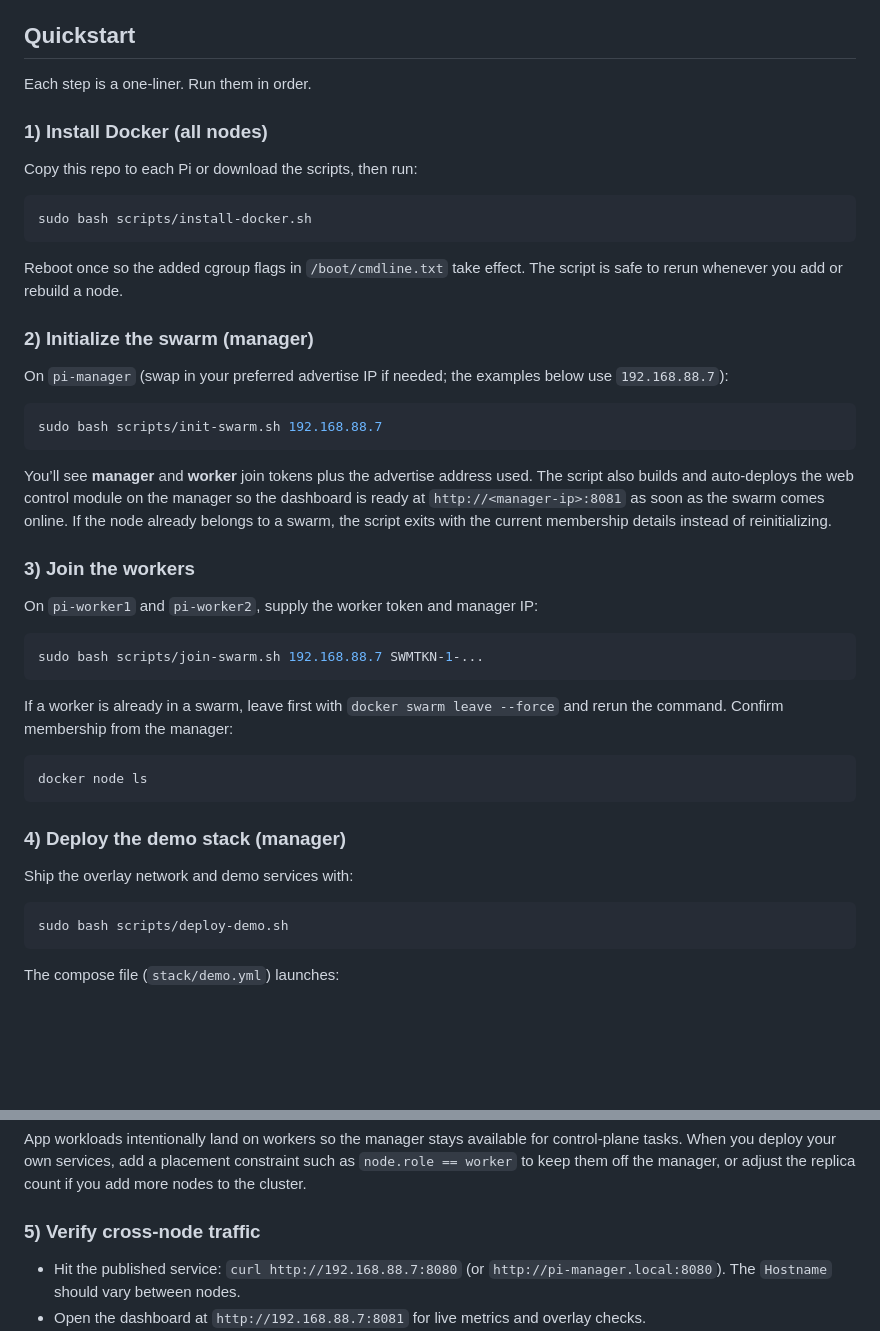
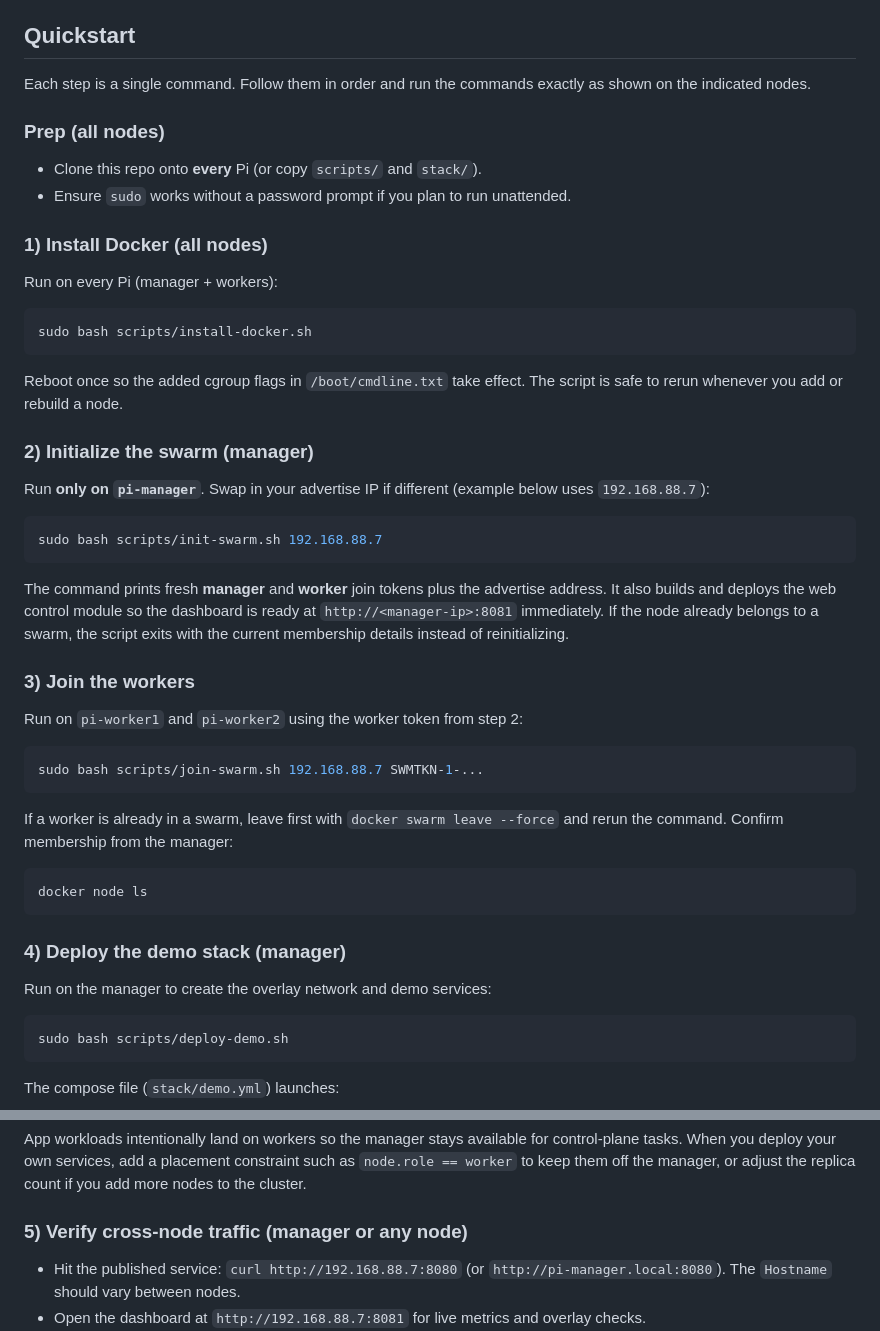
Before and after one commit to polsommer/SWG-RPI-Cluster, a Markdown page: README.md, 2 parts joined by grey strips. Rendered like a GitHub page; blank space fills up the shorter version.

Commit message:
Simplify Quickstart install steps

````diff
--- a/README.md
+++ b/README.md
@@ -21,10 +21,15 @@ process repeatable on fresh or recycled Pis.
 - (Optional) DNS or mDNS so you can visit `http://pi-manager:8080`
 
 ## Quickstart
-Each step is a one-liner. Run them in order.
+Each step is a single command. Follow them in order and run the commands exactly
+as shown on the indicated nodes.
+
+### Prep (all nodes)
+- Clone this repo onto **every** Pi (or copy `scripts/` and `stack/`).
+- Ensure `sudo` works without a password prompt if you plan to run unattended.
 
 ### 1) Install Docker (all nodes)
-Copy this repo to each Pi or download the scripts, then run:
+Run on every Pi (manager + workers):
 
 ```bash
 sudo bash scripts/install-docker.sh
@@ -34,21 +39,21 @@ Reboot once so the added cgroup flags in `/boot/cmdline.txt` take effect. The
 script is safe to rerun whenever you add or rebuild a node.
 
 ### 2) Initialize the swarm (manager)
-On `pi-manager` (swap in your preferred advertise IP if needed; the examples
-below use `192.168.88.7`):
+Run **only on `pi-manager`**. Swap in your advertise IP if different (example
+below uses `192.168.88.7`):
 
 ```bash
 sudo bash scripts/init-swarm.sh 192.168.88.7
 ```
 
-You’ll see **manager** and **worker** join tokens plus the advertise address
-used. The script also builds and auto-deploys the web control module on the
-manager so the dashboard is ready at `http://<manager-ip>:8081` as soon as the
-swarm comes online. If the node already belongs to a swarm, the script exits
-with the current membership details instead of reinitializing.
+The command prints fresh **manager** and **worker** join tokens plus the
+advertise address. It also builds and deploys the web control module so the
+dashboard is ready at `http://<manager-ip>:8081` immediately. If the node
+already belongs to a swarm, the script exits with the current membership details
+instead of reinitializing.
 
 ### 3) Join the workers
-On `pi-worker1` and `pi-worker2`, supply the worker token and manager IP:
+Run on `pi-worker1` and `pi-worker2` using the worker token from step 2:
 
 ```bash
 sudo bash scripts/join-swarm.sh 192.168.88.7 SWMTKN-1-...
@@ -62,7 +67,7 @@ docker node ls
 ```
 
 ### 4) Deploy the demo stack (manager)
-Ship the overlay network and demo services with:
+Run on the manager to create the overlay network and demo services:
 
 ```bash
 sudo bash scripts/deploy-demo.sh
@@ -86,7 +91,7 @@ control-plane tasks. When you deploy your own services, add a placement
 constraint such as `node.role == worker` to keep them off the manager, or adjust
 the replica count if you add more nodes to the cluster.
 
-### 5) Verify cross-node traffic
+### 5) Verify cross-node traffic (manager or any node)
 - Hit the published service: `curl http://192.168.88.7:8080` (or
   `http://pi-manager.local:8080`). The `Hostname` should vary between nodes.
 - Open the dashboard at `http://192.168.88.7:8081` for live metrics and overlay
````
